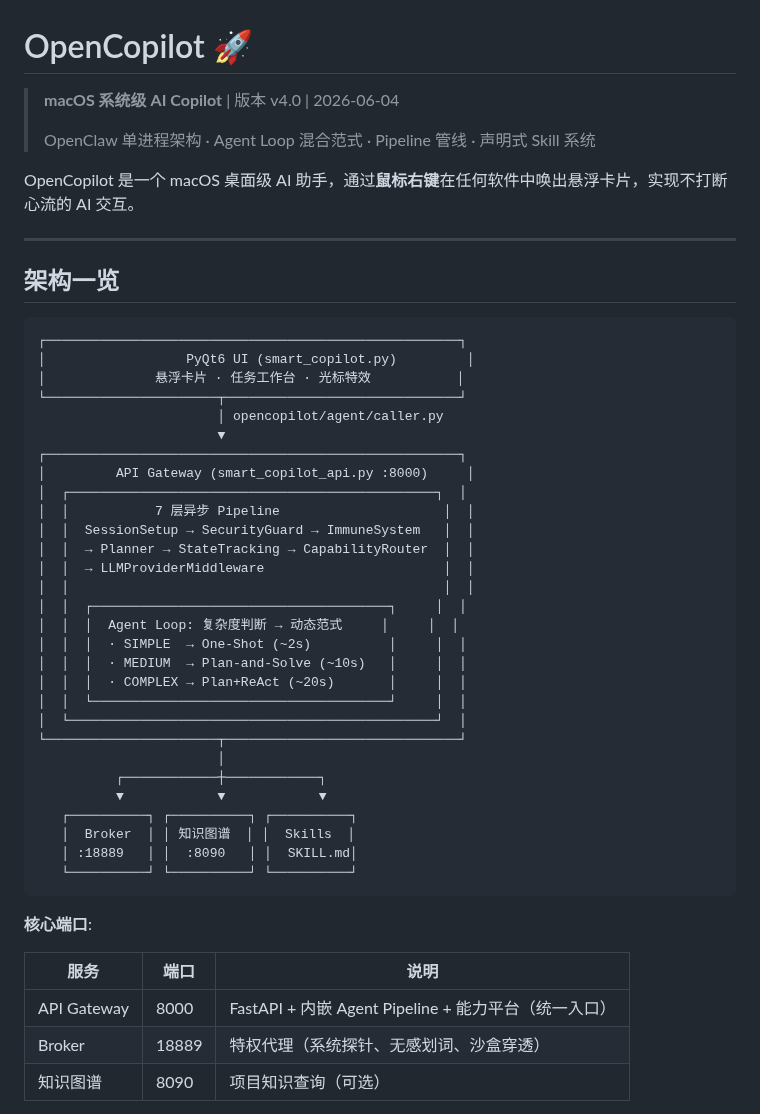
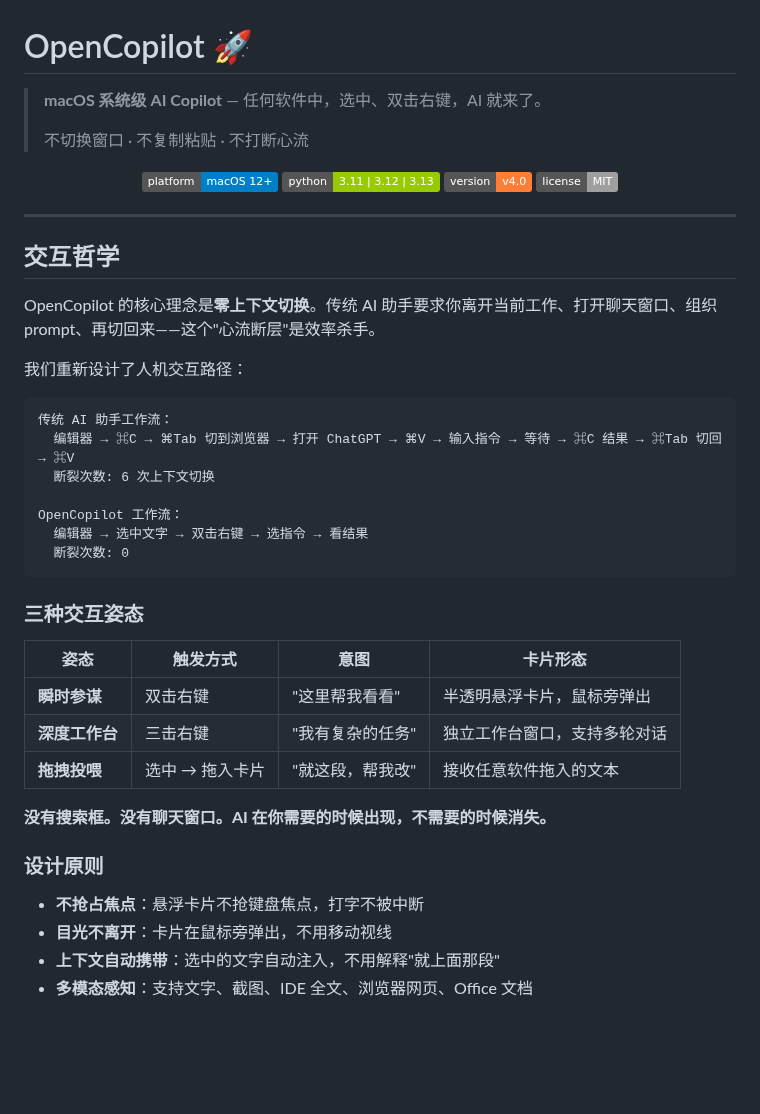
Before and after one commit to Walter1218/OpenCopilot, a Markdown page: README.md, the part around one of its changes. Rendered like a GitHub page; badges without logos; blank space fills up the shorter version.

````diff
--- a/README.md
+++ b/README.md
@@ -1,51 +1,48 @@
 # OpenCopilot 🚀
 
-> **macOS 系统级 AI Copilot** | 版本 v4.0 | 2026-06-04
+> **macOS 系统级 AI Copilot** — 任何软件中，选中、双击右键，AI 就来了。
 >
-> OpenClaw 单进程架构 · Agent Loop 混合范式 · Pipeline 管线 · 声明式 Skill 系统
+> 不切换窗口 · 不复制粘贴 · 不打断心流
 
-OpenCopilot 是一个 macOS 桌面级 AI 助手，通过**鼠标右键**在任何软件中唤出悬浮卡片，实现不打断心流的 AI 交互。
+<p align="center">
+  <img src="https://img.shields.io/badge/platform-macOS%2012%2B-blue" alt="platform">
+  <img src="https://img.shields.io/badge/python-3.11%20%7C%203.12%20%7C%203.13-green" alt="python">
+  <img src="https://img.shields.io/badge/version-v4.0-orange" alt="version">
+  <img src="https://img.shields.io/badge/license-MIT-lightgrey" alt="license">
+</p>
 
 ---
 
-## 架构一览
+## 交互哲学
+
+OpenCopilot 的核心理念是**零上下文切换**。传统 AI 助手要求你离开当前工作、打开聊天窗口、组织 prompt、再切回来——这个"心流断层"是效率杀手。
+
+我们重新设计了人机交互路径：
 
 ```
-┌─────────────────────────────────────────────────────┐
-│                  PyQt6 UI (smart_copilot.py)         │
-│              悬浮卡片 · 任务工作台 · 光标特效           │
-└──────────────────────┬──────────────────────────────┘
-                       │ opencopilot/agent/caller.py
-                       ▼
-┌─────────────────────────────────────────────────────┐
-│         API Gateway (smart_copilot_api.py :8000)     │
-│  ┌───────────────────────────────────────────────┐  │
-│  │           7 层异步 Pipeline                     │  │
-│  │  SessionSetup → SecurityGuard → ImmuneSystem   │  │
-│  │  → Planner → StateTracking → CapabilityRouter  │  │
-│  │  → LLMProviderMiddleware                       │  │
-│  │                                                │  │
-│  │  ┌──────────────────────────────────────┐     │  │
-│  │  │  Agent Loop: 复杂度判断 → 动态范式     │     │  │
-│  │  │  · SIMPLE  → One-Shot (~2s)          │     │  │
-│  │  │  · MEDIUM  → Plan-and-Solve (~10s)   │     │  │
-│  │  │  · COMPLEX → Plan+ReAct (~20s)       │     │  │
-│  │  └──────────────────────────────────────┘     │  │
-│  └───────────────────────────────────────────────┘  │
-└──────────────────────┬──────────────────────────────┘
-                       │
-          ┌────────────┼────────────┐
-          ▼            ▼            ▼
-   ┌──────────┐ ┌──────────┐ ┌──────────┐
-   │  Broker  │ │ 知识图谱  │ │  Skills  │
-   │ :18889   │ │  :8090   │ │  SKILL.md│
-   └──────────┘ └──────────┘ └──────────┘
+传统 AI 助手工作流：
+  编辑器 → ⌘C → ⌘Tab 切到浏览器 → 打开 ChatGPT → ⌘V → 输入指令 → 等待 → ⌘C 结果 → ⌘Tab 切回 → ⌘V
+  断裂次数: 6 次上下文切换
+
+OpenCopilot 工作流：
+  编辑器 → 选中文字 → 双击右键 → 选指令 → 看结果
+  断裂次数: 0
 ```
 
-**核心端口**:
+### 三种交互姿态
 
-| 服务 | 端口 | 说明 |
-|------|------|------|
-| API Gateway | 8000 | FastAPI + 内嵌 Agent Pipeline + 能力平台（统一入口） |
-| Broker | 18889 | 特权代理（系统探针、无感划词、沙盒穿透） |
-| 知识图谱 | 8090 | 项目知识查询（可选） |
+| 姿态 | 触发方式 | 意图 | 卡片形态 |
+|------|----------|------|----------|
+| **瞬时参谋** | 双击右键 | "这里帮我看看" | 半透明悬浮卡片，鼠标旁弹出 |
+| **深度工作台** | 三击右键 | "我有复杂的任务" | 独立工作台窗口，支持多轮对话 |
+| **拖拽投喂** | 选中 → 拖入卡片 | "就这段，帮我改" | 接收任意软件拖入的文本 |
+
+**没有搜索框。没有聊天窗口。AI 在你需要的时候出现，不需要的时候消失。**
+
+### 设计原则
+
+- **不抢占焦点**：悬浮卡片不抢键盘焦点，打字不被中断
+- **目光不离开**：卡片在鼠标旁弹出，不用移动视线
+- **上下文自动携带**：选中的文字自动注入，不用解释"就上面那段"
+- **多模态感知**：支持文字、截图、IDE 全文、浏览器网页、Office 文档
+
````
Also changed, not shown: other parts of README.md (+236 -77 lines).
